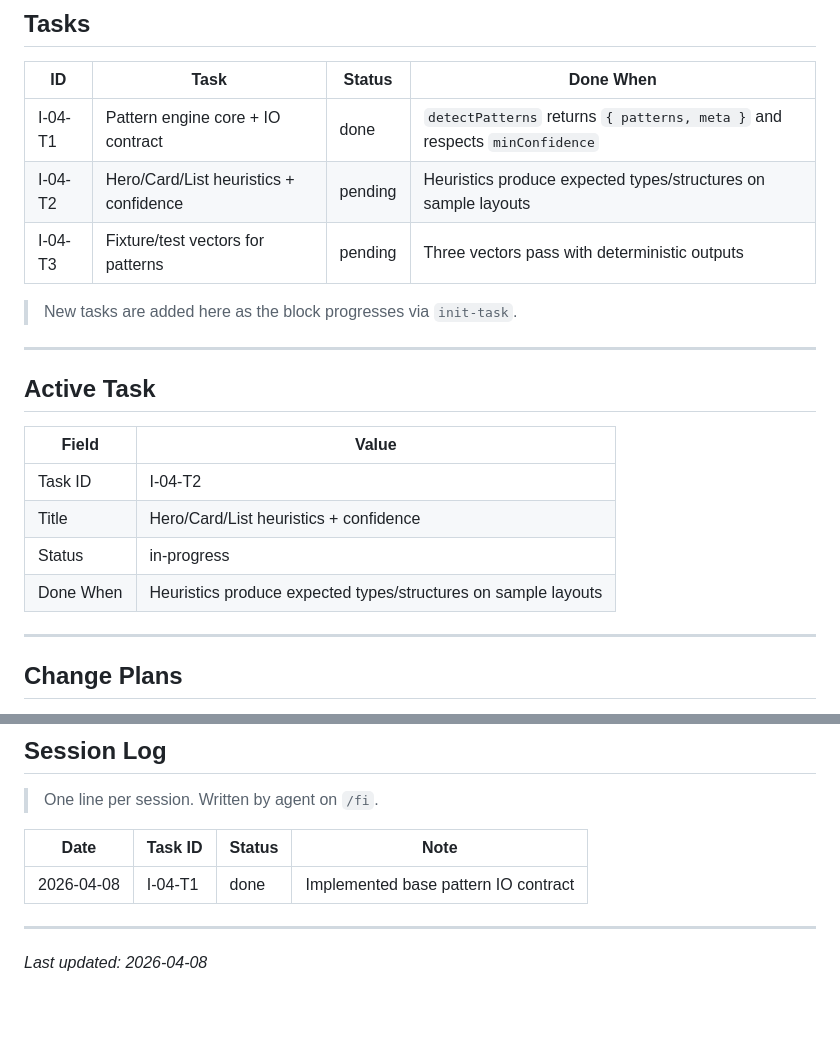
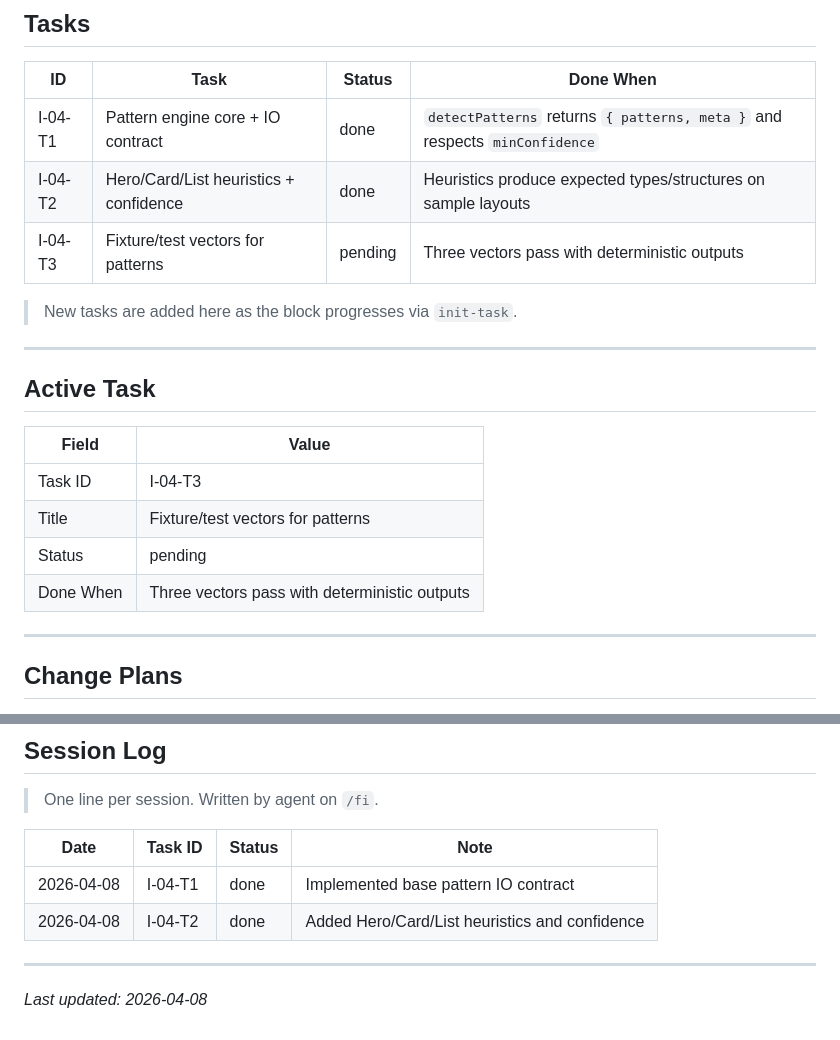
Before and after one commit to Ultraivanov/deus-in-machina, a Markdown page: .codex/blocks/I-04.md, 2 parts joined by grey strips. Rendered like a GitHub page; blank space fills up the shorter version.

Commit message:
Complete I-04-T2

```diff
--- a/.codex/blocks/I-04.md
+++ b/.codex/blocks/I-04.md
@@ -20,7 +20,7 @@ Running pattern detection on fixture layouts returns expected pattern types/stru
 | ID       | Task                                      | Status  | Done When                                                   |
 |----------|-------------------------------------------|---------|-------------------------------------------------------------|
 | I-04-T1  | Pattern engine core + IO contract         | done    | `detectPatterns` returns `{ patterns, meta }` and respects `minConfidence` |
-| I-04-T2  | Hero/Card/List heuristics + confidence    | pending | Heuristics produce expected types/structures on sample layouts |
+| I-04-T2  | Hero/Card/List heuristics + confidence    | done    | Heuristics produce expected types/structures on sample layouts |
 | I-04-T3  | Fixture/test vectors for patterns         | pending | Three vectors pass with deterministic outputs               |
 
 > New tasks are added here as the block progresses via `init-task`.
@@ -31,10 +31,10 @@ Running pattern detection on fixture layouts returns expected pattern types/stru
 
 | Field     | Value                                      |
 |-----------|--------------------------------------------|
-| Task ID   | I-04-T2                                    |
-| Title     | Hero/Card/List heuristics + confidence     |
-| Status    | in-progress                                |
-| Done When | Heuristics produce expected types/structures on sample layouts |
+| Task ID   | I-04-T3                                    |
+| Title     | Fixture/test vectors for patterns          |
+| Status    | pending                                    |
+| Done When | Three vectors pass with deterministic outputs |
 
 ---
 
@@ -98,6 +98,7 @@ Heuristics rely on simplified layout naming and may need expansion for real tree
 | Date       | Task ID    | Status      | Note                  |
 |------------|------------|-------------|-----------------------|
 | 2026-04-08 | I-04-T1    | done        | Implemented base pattern IO contract |
+| 2026-04-08 | I-04-T2    | done        | Added Hero/Card/List heuristics and confidence |
 
 ---
 
```
